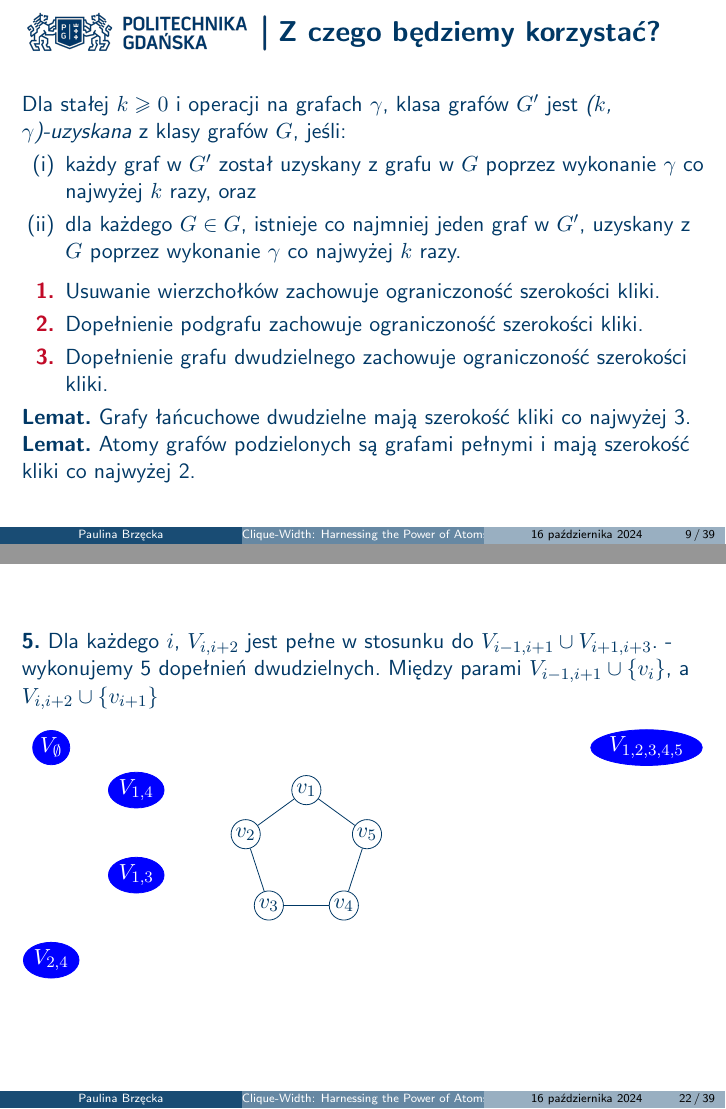
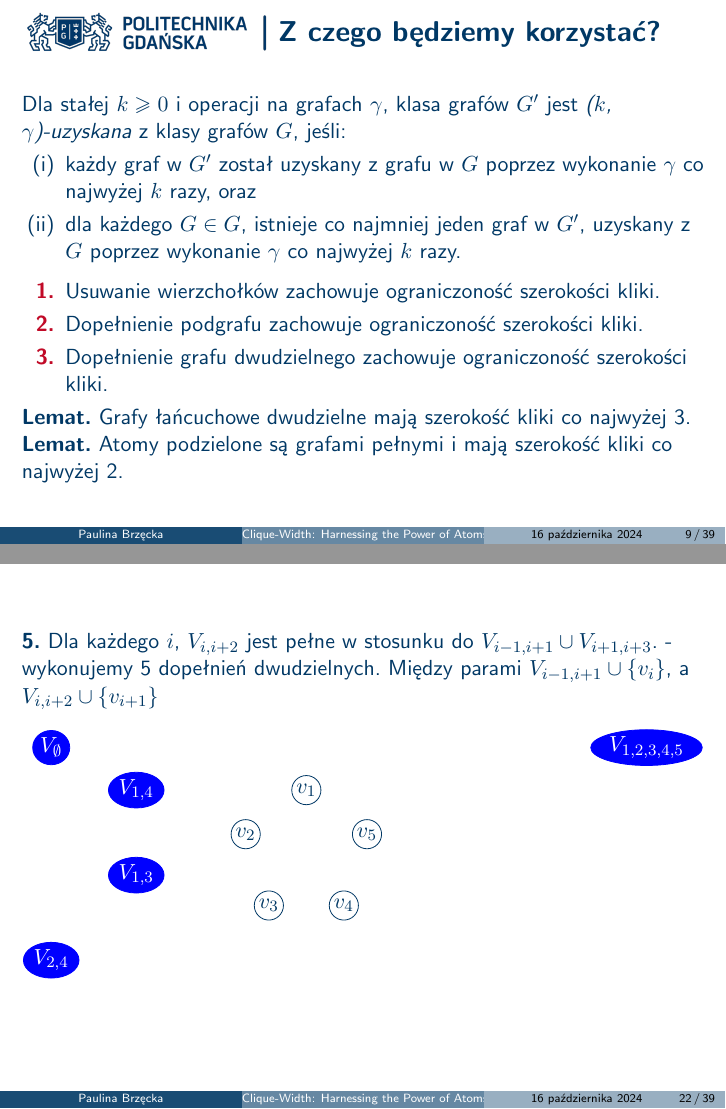
Before and after one commit to Pyerdowah/clique-width-presentation, LaTeX slides (source/clique-width-atoms.tex): pages 10 and 23 of 40, joined at a grey line. Compiled offline with pdfLaTeX.

Commit message:
final fixes

```diff
--- a/source/clique-width-atoms.tex
+++ b/source/clique-width-atoms.tex
@@ -429,7 +429,7 @@
     \end{enumerate}
 
     \textbf{Lemat.} Grafy łańcuchowe dwudzielne mają szerokość kliki co najwyżej 3.\\
-    \textbf{Lemat.} Atomy grafów podzielonych są grafami pełnymi i mają szerokość kliki co najwyżej 2.
+    \textbf{Lemat.} Atomy podzielone są grafami pełnymi i mają szerokość kliki co najwyżej 2.
 \end{frame}
 
 \begin{frame}{Schemat działania}
@@ -1129,13 +1129,6 @@
             \node (v4) at (306:1.5) {$v_4$};
             \node (v5) at (18:1.5) {$v_5$};
 
-            % Draw edges for the initial cycle C_5
-            \draw (v1) -- (v2);
-            \draw (v2) -- (v3);
-            \draw (v3) -- (v4);
-            \draw (v4) -- (v5);
-            \draw (v5) -- (v1);
-
             % First neighborhood
             \node (n4) [fill=blue, ellipse, draw=blue, minimum size=10pt, text=white] at ($(v1) + (-4, 0)$) {$V_{1,4}$};
             \node (n5) [fill=blue, ellipse, draw=blue, minimum size=10pt, text=white] at ($(v1) + (-6, 1)$) {$V_{\emptyset}$};
```
Also changed, not shown: source/clique-width-atoms.pdf.
